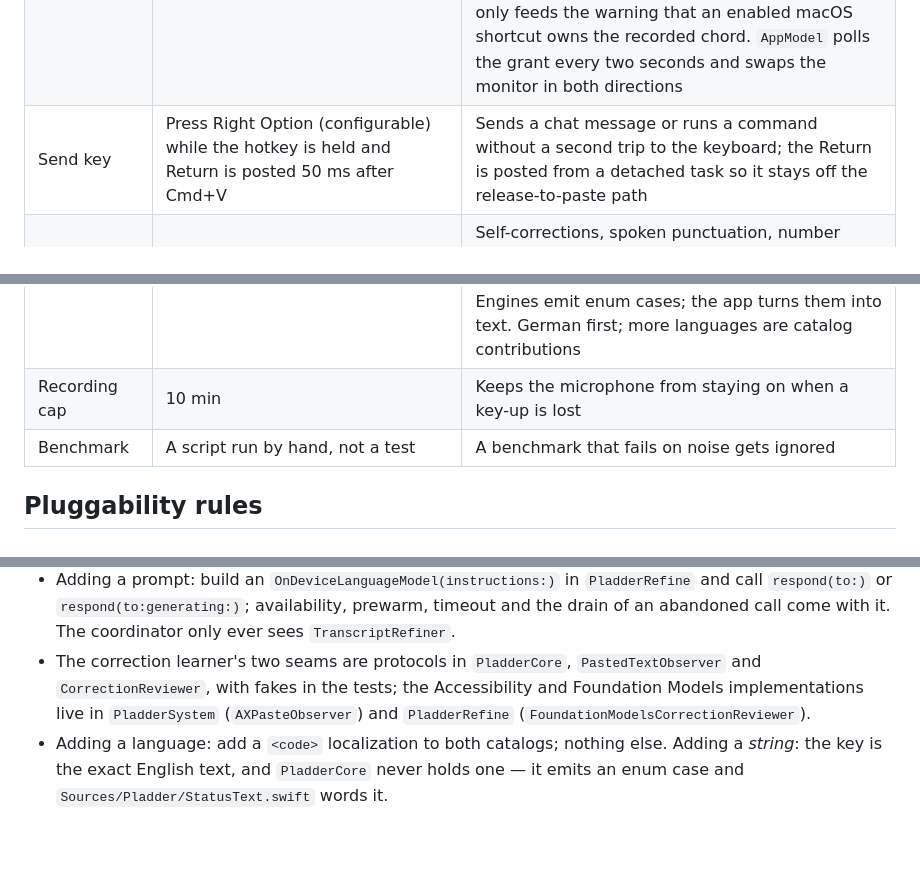
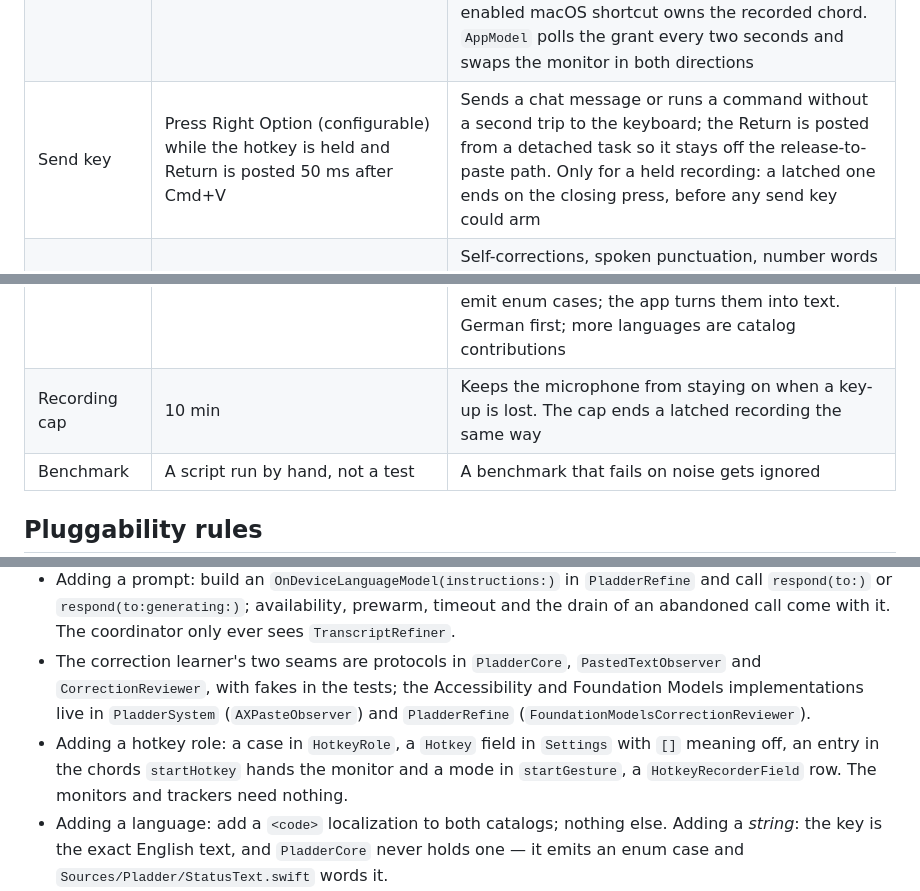
Before and after one commit to dinooo13/pladder, a Markdown page: CLAUDE.md, 3 parts joined by grey strips. Rendered like a GitHub page; blank space fills up the shorter version.

```diff
--- a/CLAUDE.md
+++ b/CLAUDE.md
@@ -43,6 +43,6 @@ swift run -c release pladder-cli polish <text file>   # run the polish prompt ov
 | Interrupted press | A non-chord key within 1 s of the chord press cancels the recording without transcribing | Anyone who records a lone Command key shares it with Cmd+C, Cmd+V and Cmd+Tab; the overlay waits 150 ms before showing so those never flash it. Option+Space shares no modifier with them |
 | Secure Event Input | `IsSecureEventInputEnabled()` polled with the grant; sustained 3 s and a chord Carbon can register → Carbon monitor until it clears | A password field or Terminal's Secure Keyboard Entry stops taps receiving key events; modifier-only chords are unaffected and stay on the tap |
 | Without Accessibility | Carbon `RegisterEventHotKey` plus clipboard-only output | A standard account cannot grant Accessibility without an admin. Carbon needs no permission but wants exactly one regular key and collapses left and right, so modifier-only chords are refused in the recorder; the transcript is left on the clipboard and the overlay says "press ⌘V". A stored chord Carbon cannot register, a lone Right Command say, is stood in for by the default Option+Space and the menu names it; the stored chord returns with the grant. `CopySymbolicHotKeys` only feeds the warning that an enabled macOS shortcut owns the recorded chord. `AppModel` polls the grant every two seconds and swaps the monitor in both directions |
-| Send key | Press Right Option (configurable) while the hotkey is held and Return is posted 50 ms after Cmd+V | Sends a chat message or runs a command without a second trip to the keyboard; the Return is posted from a detached task so it stays off the release-to-paste path |
+| Send key | Press Right Option (configurable) while the hotkey is held and Return is posted 50 ms after Cmd+V | Sends a chat message or runs a command without a second trip to the keyboard; the Return is posted from a detached task so it stays off the release-to-paste path. Only for a held recording: a latched one ends on the closing press, before any send key could arm |
 | Polish hotkey | "Dictate and polish": a second recordable chord, off by default. A dictation started with it runs the usual pipeline, then Apple's on-device model (FoundationModels, `PladderRefine`) with a fixed cleanup prompt, then pastes | Self-corrections, spoken punctuation, number words and lists are beyond the deterministic processors, and the model runs on device with nothing to download. It costs one to three seconds, so it never touches the normal hotkey's path: the branch is one Bool read; the session is created and prewarmed at key-down; transcripts under four words skip it; anything the model cannot do (Apple Intelligence off, refusal, the 8 s timeout) pastes the text as dictated. Logged as its own `polished release-to-paste` line |
 | Learned corrections | After a paste the field is watched through Accessibility for up to 60 s; a word the user corrects that passes a token diff, a phonetic gate (Soundex or edit distance ≤ 2) and a yes/no review by the on-device model becomes one menu line, "Learned “x” → “y”? Add / Dismiss" | Nothing runs before Cmd+V is posted: the hook is in `AppModel.handle(.inserted)`, the watcher lives on its own thread and reads only the pasted range plus a margin, the review runs on a detached task. Present only with Accessibility and Apple Intelligence, absent otherwise, no setting, no change to the menu bar glyph. Dismissed pairs go to `dismissed-corrections.json`, not settings, so a bug there can never cost the dictionary. Pure case changes are never proposed. Terminals and TUIs expose a screen buffer, not a field, so nothing is learned there |
@@ -50,7 +52,7 @@ swift run -c release pladder-cli polish <text file>   # run the polish prompt ov
 | Post-processing | Filler remover, dictionary replacer, fuzzy custom-word corrector, whitespace normaliser, in that order | No latency, no network. An earlier Apple Intelligence step was removed from this path unmeasured; the model is back behind the polish hotkey only |
 | Mute while dictating | Off by default; `kAudioDevicePropertyMute` on the default output device 200 ms into a recording, restored off the release path | Music or a call otherwise goes into the microphone. The delay means a tap-and-release never toggles anything; a device the user had already muted is left alone, and the device that was muted is the one unmuted even if the default changed meanwhile |
 | UI language | Follows the macOS system language; no setting | String Catalogs (`Localizable.xcstrings` in the app, `KeyNames.xcstrings` in `PladderSystem`) are compiled by `swift build`; `bundle.sh` merges their `.lproj` folders into `Pladder.app/Contents/Resources`, so `Bundle.main` serves them and no code names a bundle. `swift run` shows English. Core and Engines emit enum cases; the app turns them into text. German first; more languages are catalog contributions |
-| Recording cap | 10 min | Keeps the microphone from staying on when a key-up is lost |
+| Recording cap | 10 min | Keeps the microphone from staying on when a key-up is lost. The cap ends a latched recording the same way |
 | Benchmark | A script run by hand, not a test | A benchmark that fails on noise gets ignored |
 
 ## Pluggability rules
@@ -60,6 +62,7 @@ swift run -c release pladder-cli polish <text file>   # run the polish prompt ov
 - Adding a processor: implement `TextProcessor` in its own file, append a factory to `processorFactories` in `AppModel`. The pipeline is rebuilt when settings change, never per dictation. A processor sits on the critical path, so the benchmark rule applies.
 - Adding a prompt: build an `OnDeviceLanguageModel(instructions:)` in `PladderRefine` and call `respond(to:)` or `respond(to:generating:)`; availability, prewarm, timeout and the drain of an abandoned call come with it. The coordinator only ever sees `TranscriptRefiner`.
 - The correction learner's two seams are protocols in `PladderCore`, `PastedTextObserver` and `CorrectionReviewer`, with fakes in the tests; the Accessibility and Foundation Models implementations live in `PladderSystem` (`AXPasteObserver`) and `PladderRefine` (`FoundationModelsCorrectionReviewer`).
+- Adding a hotkey role: a case in `HotkeyRole`, a `Hotkey` field in `Settings` with `[]` meaning off, an entry in the chords `startHotkey` hands the monitor and a mode in `startGesture`, a `HotkeyRecorderField` row. The monitors and trackers need nothing.
 - Adding a language: add a `<code>` localization to both catalogs; nothing else. Adding a *string*: the key is the exact English text, and `PladderCore` never holds one — it emits an enum case and `Sources/Pladder/StatusText.swift` words it.
 - Engine and capture are actors. The coordinator is `@MainActor` because it drives UI. It owns the state machine and nothing else; every dependency is injected, so tests run it with in-memory fakes.
 
```
Also changed, not shown: other parts of CLAUDE.md (+2 -0 lines), README.md (+3 -0 lines), docs/BENCHMARKS.md (+6 -0 lines).
